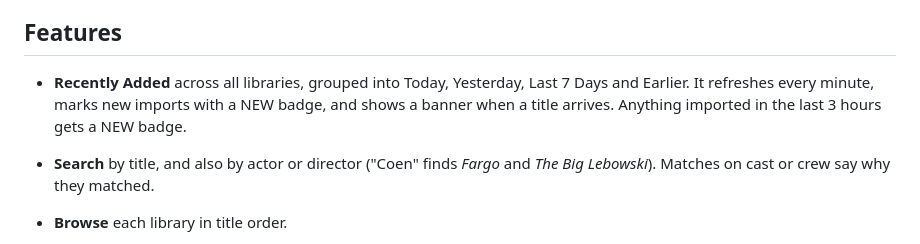
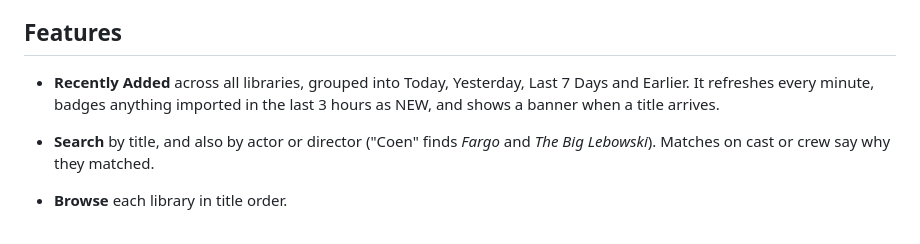
Before and after one commit to brennanMKE/Curator, a Markdown page: README.md, the part around the change. Rendered like a GitHub page.

```diff
--- a/README.md
+++ b/README.md
@@ -9,8 +9,8 @@ built for the moment you're ripping and importing discs and want to see them lan
 ## Features
 
 - **Recently Added** across all libraries, grouped into Today, Yesterday, Last 7 Days and
-  Earlier. It refreshes every minute, marks new imports with a NEW badge, and shows a
-  banner when a title arrives. Anything imported in the last 3 hours gets a NEW badge.
+  Earlier. It refreshes every minute, badges anything imported in the last 3 hours as
+  NEW, and shows a banner when a title arrives.
 - **Search** by title, and also by actor or director ("Coen" finds *Fargo* and *The Big
   Lebowski*). Matches on cast or crew say why they matched.
 - **Browse** each library in title order.
```
Also changed, not shown: PLAN.md (+44 -0 lines).
